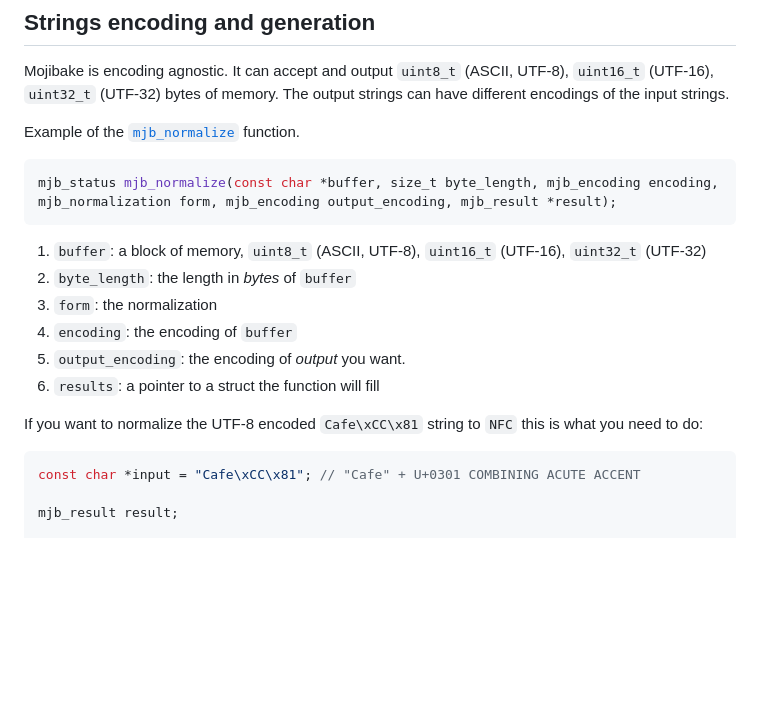
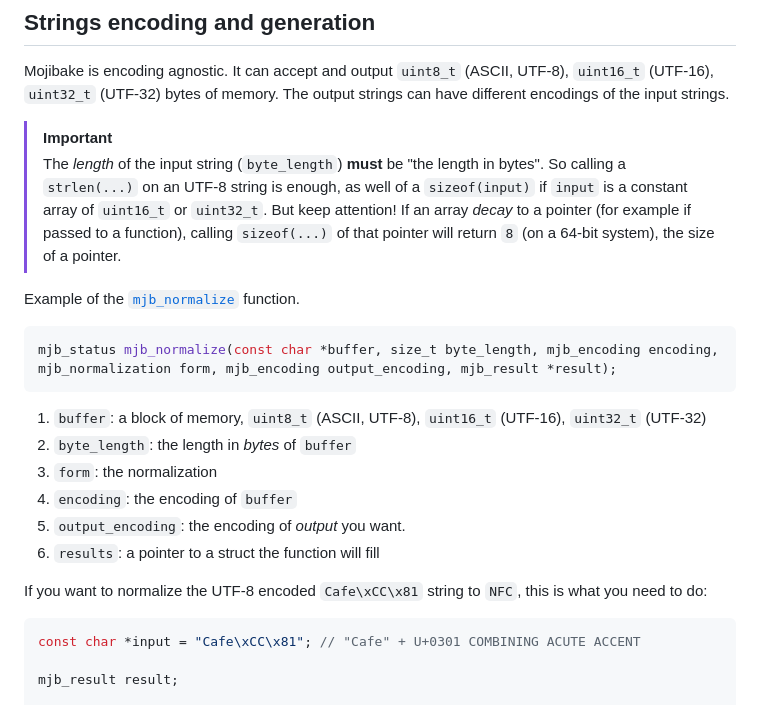
Before and after one commit to zaerl/mojibake, a Markdown page: API.md, the part around one of its changes. GitHub-like rendering; blank space fills up the shorter version.

````diff
--- a/API.md
+++ b/API.md
@@ -68,6 +116,13 @@ Mojibake is encoding agnostic. It can accept and output `uint8_t` (ASCII, UTF-8)
 `uint16_t` (UTF-16), `uint32_t` (UTF-32) bytes of memory. The output strings can have different
 encodings of the input strings.
 
+> [!IMPORTANT]
+> The _length_ of the input string (`byte_length`) **must** be "the length in bytes". So calling a
+> `strlen(...)` on an UTF-8 string is enough, as well of a `sizeof(input)` if `input` is a constant
+> array of `uint16_t` or `uint32_t`. But keep attention! If an array _decay_ to a pointer (for
+> example if passed to a function), calling `sizeof(...)` of that pointer will return `8` (on a
+> 64-bit system), the size of a pointer.
+
 Example of the [`mjb_normalize`](#mjb_normalize) function.
 
 ```c
@@ -82,7 +137,7 @@ mjb_normalization form, mjb_encoding output_encoding, mjb_result *result);
 5. `output_encoding`: the encoding of _output_ you want.
 6. `results`: a pointer to a struct the function will fill
 
-If you want to normalize the UTF-8 encoded `Cafe\xCC\x81` string to `NFC` this is what you need to
+If you want to normalize the UTF-8 encoded `Cafe\xCC\x81` string to `NFC`, this is what you need to
 do:
 
 ```c
````
Also changed, not shown: other parts of API.md (+52 -4 lines).
